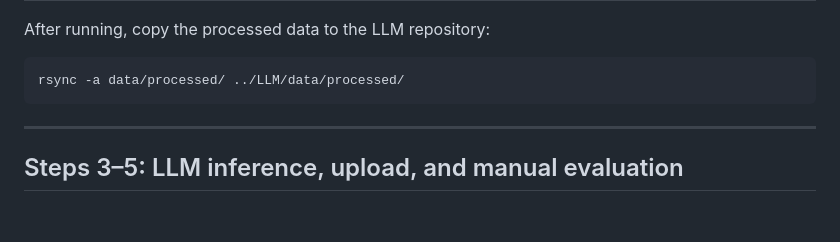
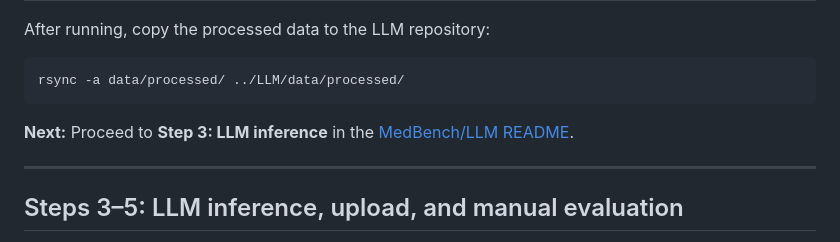
Before and after one commit to gforge/MedBench-DataPrep, a Markdown page: README.md, the part around the change. Drawn GitHub-style; blank space fills up the shorter version.

Commit message:
Add instruction to proceed to LLM inference after data processing

````diff
--- a/README.md
+++ b/README.md
@@ -85,6 +85,8 @@ After running, copy the processed data to the LLM repository:
 ```bash
 rsync -a data/processed/ ../LLM/data/processed/
 ```
+
+**Next:** Proceed to **Step 3: LLM inference** in the [MedBench/LLM README](../LLM/README.md#running-evaluations).
 
 ---
 
````
